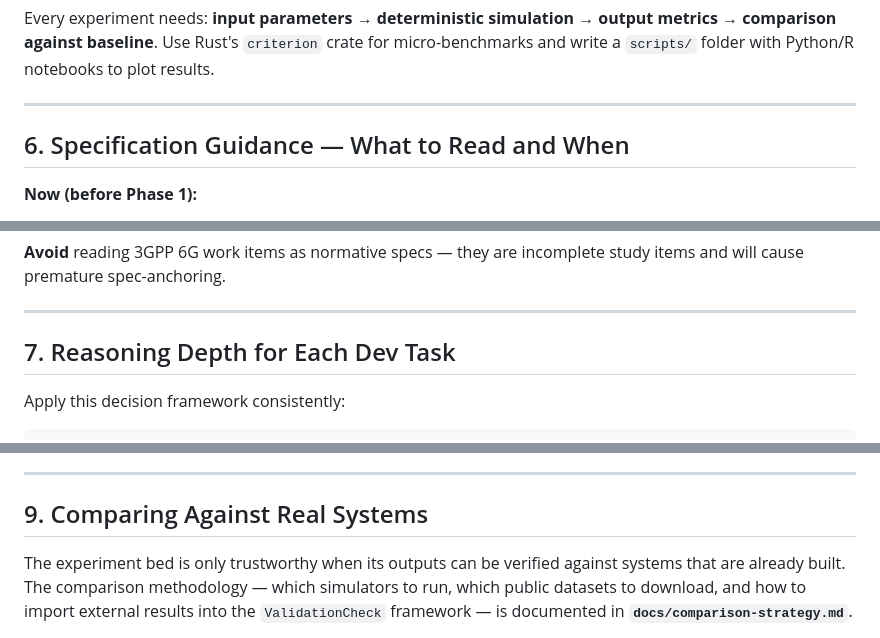
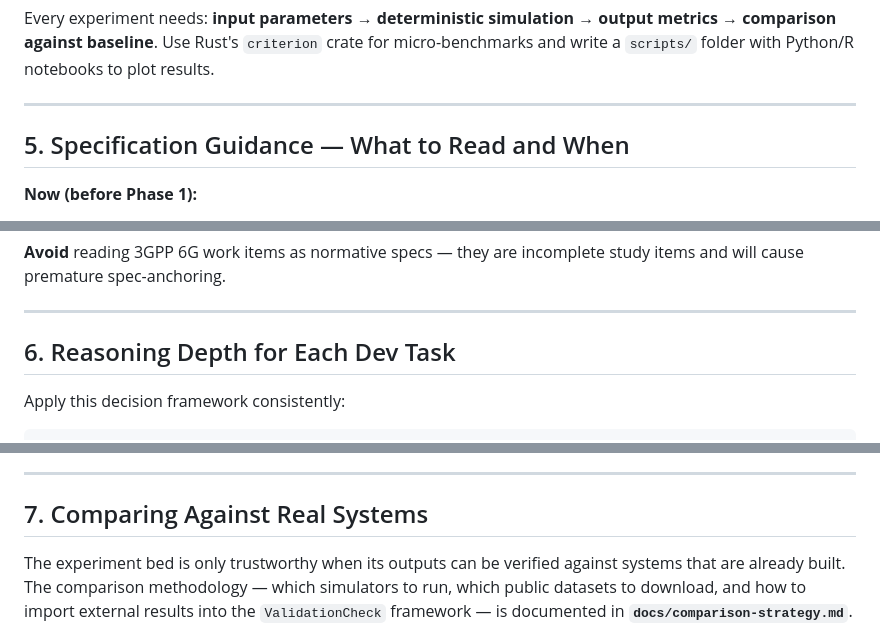
Before and after one commit to j143/6g, a Markdown page: ROADMAP.md, 3 parts joined by grey strips. GitHub-like rendering.

```diff
--- a/ROADMAP.md
+++ b/ROADMAP.md
@@ -151,7 +131,7 @@ Every experiment needs: **input parameters → deterministic simulation → outp
 
 ***
 
-## 6. Specification Guidance — What to Read and When
+## 5. Specification Guidance — What to Read and When
 
 **Now (before Phase 1):**
 - ITU-R M.2160 — IMT-2030 Framework (free download) — the requirements document
@@ -175,7 +155,7 @@ Every experiment needs: **input parameters → deterministic simulation → outp
 
 ***
 
-## 7. Reasoning Depth for Each Dev Task
+## 6. Reasoning Depth for Each Dev Task
 
 Apply this decision framework consistently:
 
@@ -197,7 +177,7 @@ Example applied to RIS (`6g-phy/ris.rs`):
 
 ***
 
-## 9. Comparing Against Real Systems
+## 7. Comparing Against Real Systems
 
 The experiment bed is only trustworthy when its outputs can be verified
 against systems that are already built.  The comparison methodology —
```
Also changed, not shown: other parts of ROADMAP.md (+5 -26 lines), AGENTS.md (+2 -7 lines).
